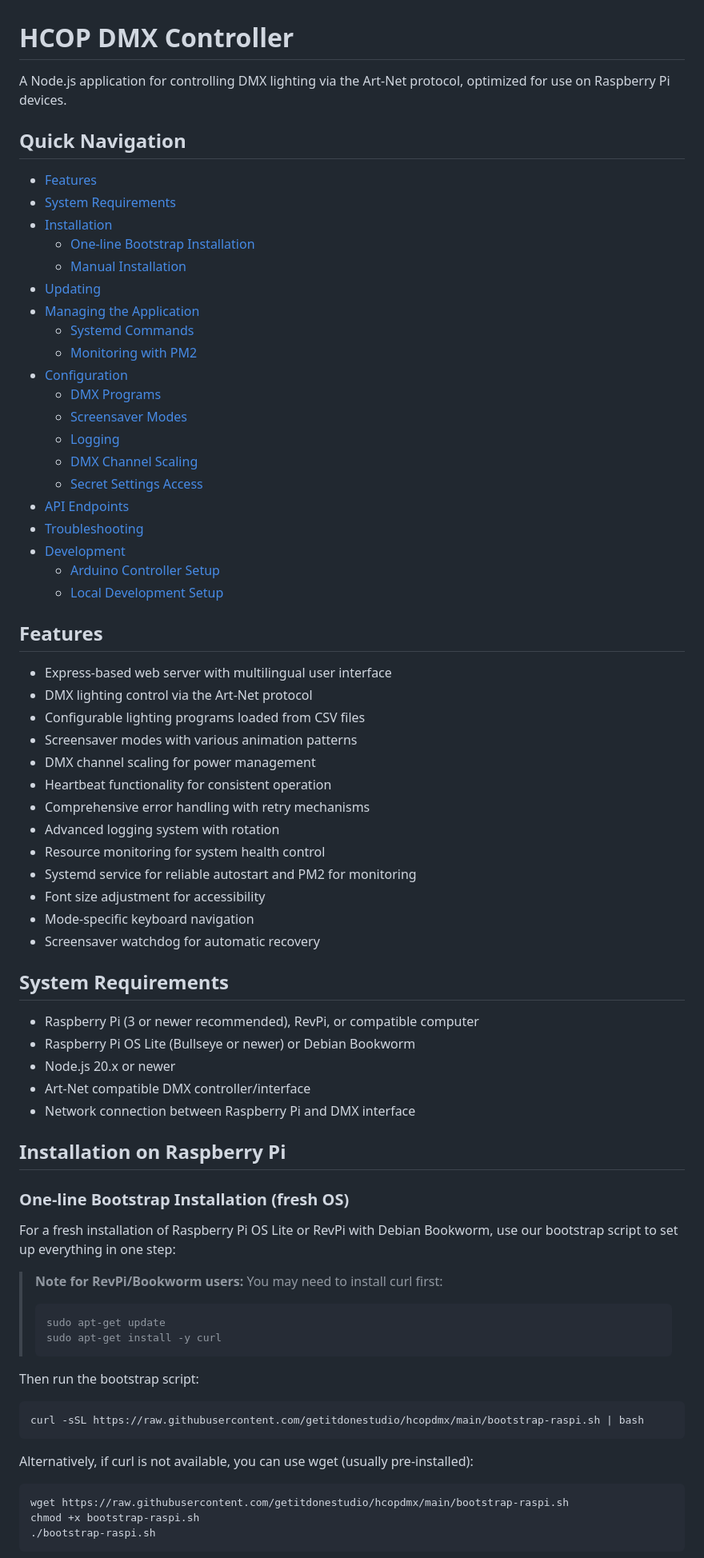
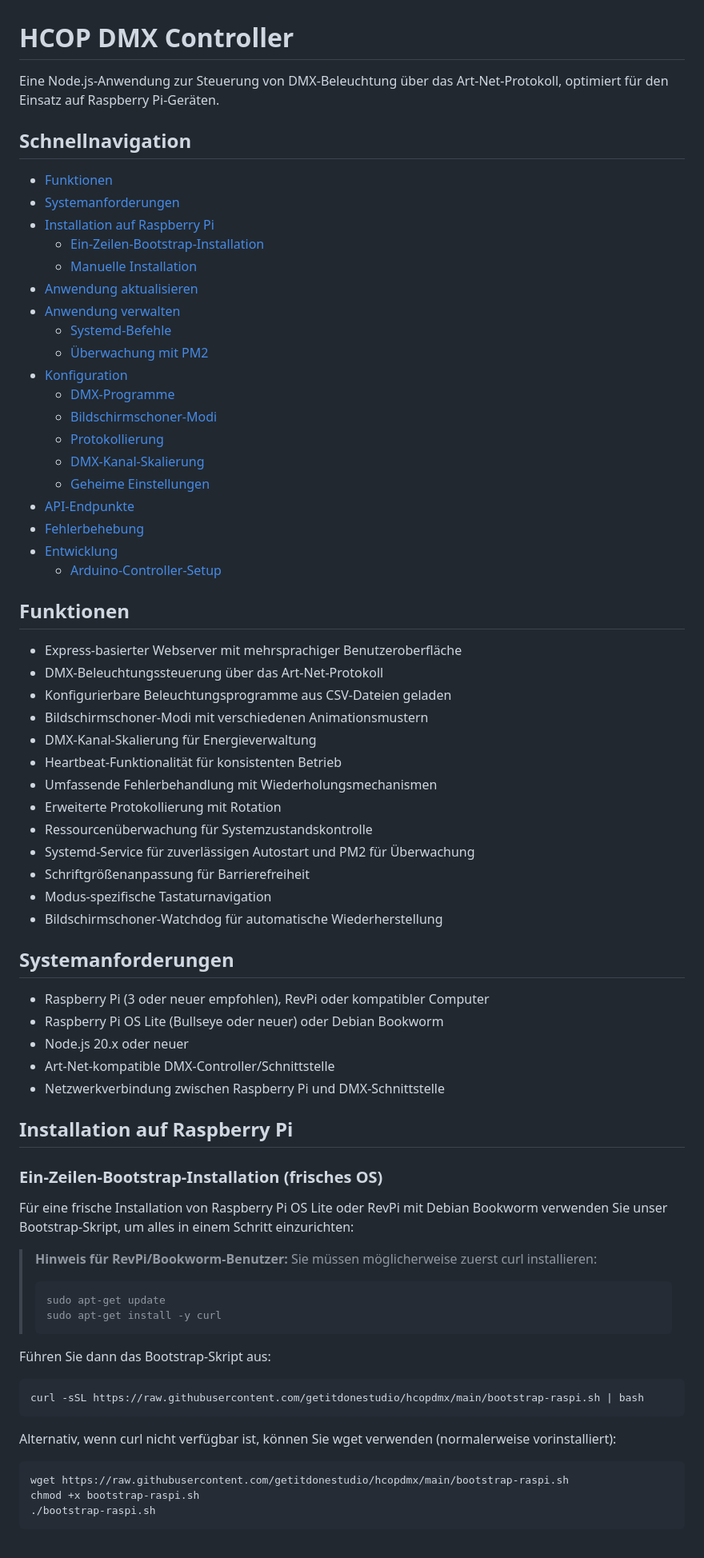
Before and after one commit to getitdonestudio/hcopdmx, a Markdown page: README.md, the part around the change printed below. Shown: that part at 80% size. Rendered like a GitHub page.

Commit message:
Replace English README.md with German version

````diff
--- a/README.md
+++ b/README.md
@@ -1,73 +1,72 @@
 # HCOP DMX Controller
 
-A Node.js application for controlling DMX lighting via the Art-Net protocol, optimized for use on Raspberry Pi devices.
+Eine Node.js-Anwendung zur Steuerung von DMX-Beleuchtung über das Art-Net-Protokoll, optimiert für den Einsatz auf Raspberry Pi-Geräten.
 
-## Quick Navigation
+## Schnellnavigation
 
-- [Features](#features)
-- [System Requirements](#system-requirements)
-- [Installation](#installation-on-raspberry-pi)
-  - [One-line Bootstrap Installation](#one-line-bootstrap-installation-fresh-os)
-  - [Manual Installation](#manual-installation)
-- [Updating](#updating-the-application)
-- [Managing the Application](#managing-the-application)
-  - [Systemd Commands](#systemd-commands)
-  - [Monitoring with PM2](#monitoring-with-pm2)
-- [Configuration](#configuration)
-  - [DMX Programs](#configuring-dmx-programs)
-  - [Screensaver Modes](#screensaver-modes)
-  - [Logging](#application-logs)
-  - [DMX Channel Scaling](#dmx-channel-scaling)
-  - [Secret Settings Access](#secret-settings-access)
-- [API Endpoints](#api-endpoints)
-- [Troubleshooting](#troubleshooting)
-- [Development](#development)
-  - [Arduino Controller Setup](#arduino-controller-setup)
-  - [Local Development Setup](#local-development-setup)
+- [Funktionen](#funktionen)
+- [Systemanforderungen](#systemanforderungen)
+- [Installation auf Raspberry Pi](#installation-auf-raspberry-pi)
+  - [Ein-Zeilen-Bootstrap-Installation](#ein-zeilen-bootstrap-installation-frisches-os)
+  - [Manuelle Installation](#manuelle-installation)
+- [Anwendung aktualisieren](#anwendung-aktualisieren)
+- [Anwendung verwalten](#anwendung-verwalten)
+  - [Systemd-Befehle](#systemd-befehle)
+  - [Überwachung mit PM2](#überwachung-mit-pm2)
+- [Konfiguration](#konfiguration)
+  - [DMX-Programme](#dmx-programme-konfigurieren)
+  - [Bildschirmschoner-Modi](#bildschirmschoner-modi)
+  - [Protokollierung](#anwendungs-logs)
+  - [DMX-Kanal-Skalierung](#dmx-kanal-skalierung)
+  - [Geheime Einstellungen](#geheime-einstellungen-zugriff)
+- [API-Endpunkte](#api-endpunkte)
+- [Fehlerbehebung](#fehlerbehebung)
+- [Entwicklung](#entwicklung)
+  - [Arduino-Controller-Setup](#arduino-controller-setup)
 
-## Features
+## Funktionen
 
-- Express-based web server with multilingual user interface
-- DMX lighting control via the Art-Net protocol
-- Configurable lighting programs loaded from CSV files
-- Screensaver modes with various animation patterns
-- DMX channel scaling for power management
-- Heartbeat functionality for consistent operation
-- Comprehensive error handling with retry mechanisms
-- Advanced logging system with rotation
-- Resource monitoring for system health control
-- Systemd service for reliable autostart and PM2 for monitoring
-- Font size adjustment for accessibility
-- Mode-specific keyboard navigation
-- Screensaver watchdog for automatic recovery
+- Express-basierter Webserver mit mehrsprachiger Benutzeroberfläche
+- DMX-Beleuchtungssteuerung über das Art-Net-Protokoll
+- Konfigurierbare Beleuchtungsprogramme aus CSV-Dateien geladen
+- Bildschirmschoner-Modi mit verschiedenen Animationsmustern
+- DMX-Kanal-Skalierung für Energieverwaltung
+- Heartbeat-Funktionalität für konsistenten Betrieb
+- Umfassende Fehlerbehandlung mit Wiederholungsmechanismen
+- Erweiterte Protokollierung mit Rotation
+- Ressourcenüberwachung für Systemzustandskontrolle
+- Systemd-Service für zuverlässigen Autostart und PM2 für Überwachung
+- Schriftgrößenanpassung für Barrierefreiheit
+- Modus-spezifische Tastaturnavigation
+- Bildschirmschoner-Watchdog für automatische Wiederherstellung
 
-## System Requirements
+## Systemanforderungen
 
-- Raspberry Pi (3 or newer recommended), RevPi, or compatible computer
-- Raspberry Pi OS Lite (Bullseye or newer) or Debian Bookworm
-- Node.js 20.x or newer
-- Art-Net compatible DMX controller/interface
-- Network connection between Raspberry Pi and DMX interface
+- Raspberry Pi (3 oder neuer empfohlen), RevPi oder kompatibler Computer
+- Raspberry Pi OS Lite (Bullseye oder neuer) oder Debian Bookworm
+- Node.js 20.x oder neuer
+- Art-Net-kompatible DMX-Controller/Schnittstelle
+- Netzwerkverbindung zwischen Raspberry Pi und DMX-Schnittstelle
 
-## Installation on Raspberry Pi
+## Installation auf Raspberry Pi
 
-### One-line Bootstrap Installation (fresh OS)
+### Ein-Zeilen-Bootstrap-Installation (frisches OS)
 
-For a fresh installation of Raspberry Pi OS Lite or RevPi with Debian Bookworm, use our bootstrap script to set up everything in one step:
+Für eine frische Installation von Raspberry Pi OS Lite oder RevPi mit Debian Bookworm verwenden Sie unser Bootstrap-Skript, um alles in einem Schritt einzurichten:
 
-> **Note for RevPi/Bookworm users:** You may need to install curl first:
+> **Hinweis für RevPi/Bookworm-Benutzer:** Sie müssen möglicherweise zuerst curl installieren:
 > ```bash
 > sudo apt-get update
 > sudo apt-get install -y curl
 > ```
 
-Then run the bootstrap script:
+Führen Sie dann das Bootstrap-Skript aus:
 
 ```bash
 curl -sSL https://raw.githubusercontent.com/getitdonestudio/hcopdmx/main/bootstrap-raspi.sh | bash
 ```
 
-Alternatively, if curl is not available, you can use wget (usually pre-installed):
+Alternativ, wenn curl nicht verfügbar ist, können Sie wget verwenden (normalerweise vorinstalliert):
 
 ```bash
 wget https://raw.githubusercontent.com/getitdonestudio/hcopdmx/main/bootstrap-raspi.sh
````
Also changed, not shown: other parts of README.md (+138 -138 lines).
